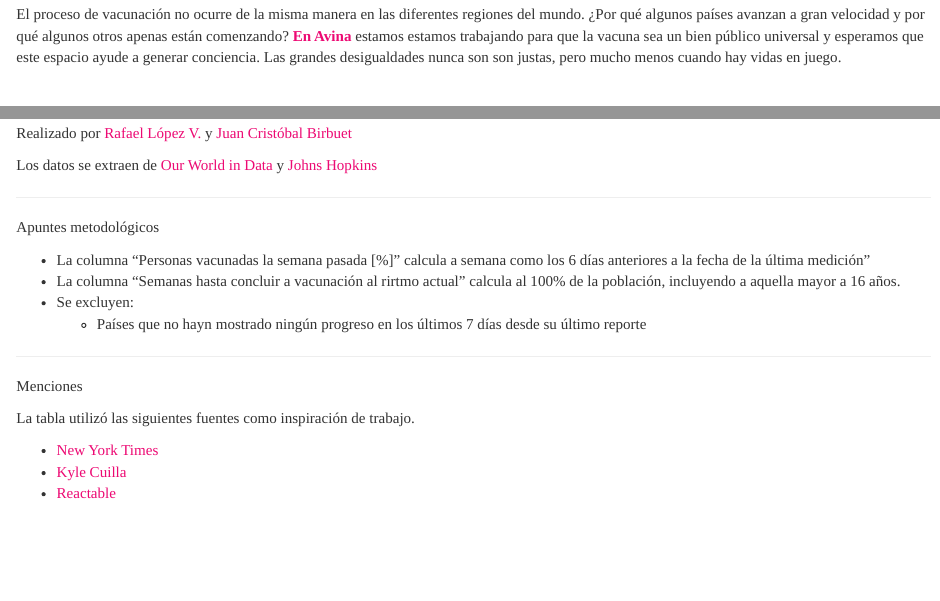
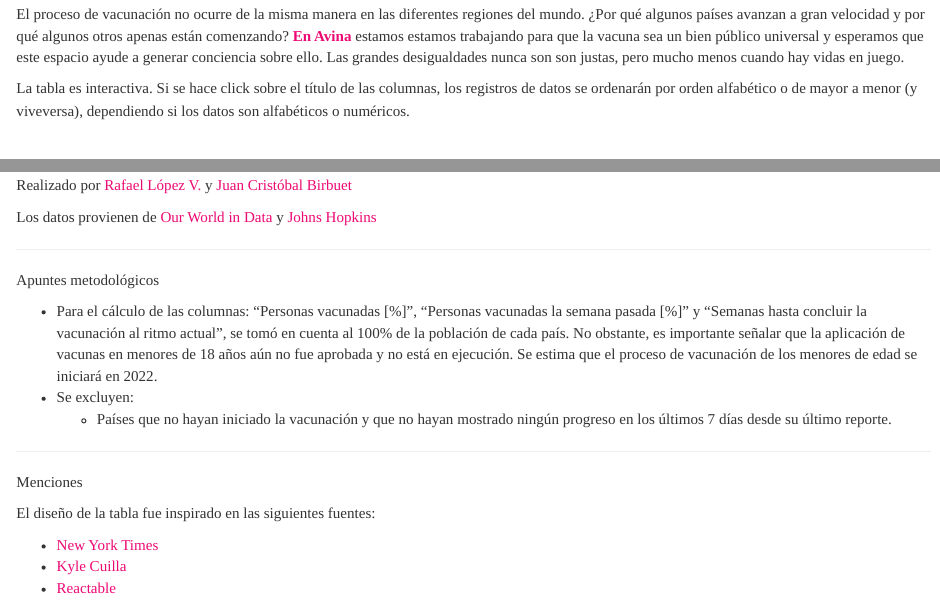
Before and after one commit to rafalopezv/Vaccination-tracker, an R Markdown document (index.Rmd): the page in a window 1100 px wide, from 100 px down, and a second part further down, joined at a grey line. Rendered offline with R 4.5, knitr and Pandoc, with nearby package versions; some code elsewhere in the file could not run offline.

Commit message:
Update index.Rmd

````diff
--- a/index.Rmd
+++ b/index.Rmd
@@ -21,7 +21,9 @@ source("code/limpieza.R")
 
 <br>
 
-El proceso de vacunación no ocurre de la misma manera en las diferentes regiones del mundo. ¿Por qué algunos países avanzan a gran velocidad y por qué algunos otros apenas están comenzando? [**En Avina**](https://www.avina.net/en/home/) estamos estamos trabajando para que la vacuna sea un bien público universal y esperamos que este espacio ayude a generar conciencia. Las grandes desigualdades nunca son son justas, pero mucho menos cuando hay vidas en juego.
+El proceso de vacunación no ocurre de la misma manera en las diferentes regiones del mundo. ¿Por qué algunos países avanzan a gran velocidad y por qué algunos otros apenas están comenzando? [**En Avina**](https://www.avina.net/en/home/) estamos estamos trabajando para que la vacuna sea un bien público universal y esperamos que este espacio ayude a generar conciencia sobre ello. Las grandes desigualdades nunca son son justas, pero mucho menos cuando hay vidas en juego.
+
+La tabla es interactiva. Si se hace click sobre el título de las columnas, los registros de datos se ordenarán por orden alfabético o de mayor a menor (y viveversa), dependiendo si los datos son alfabéticos o numéricos.
 
 <br>
 ```{r echo = FALSE}
@@ -188,23 +190,22 @@ reactable(
 
 Realizado por [Rafael López V.](https://rafalopezv.io/) y [Juan Cristóbal Birbuet](https://www.linkedin.com/in/juan-cristóbal-birbuet-rosazza-b563208/)
 
-Los datos se extraen de [Our World in Data](https://github.com/owid/covid-19-data/blob/master/public/data/README.md) y [Johns Hopkins](https://github.com/CSSEGISandData/COVID-19)
+Los datos provienen de [Our World in Data](https://github.com/owid/covid-19-data/blob/master/public/data/README.md) y [Johns Hopkins](https://github.com/CSSEGISandData/COVID-19)
 
 <hr>
 Apuntes metodológicos
 
-- La columna "Personas vacunadas la semana pasada [%]" calcula a semana como los 6 días anteriores a la fecha de la última medición"
-- La columna "Semanas hasta concluir a vacunación al rirtmo actual"  calcula al 100% de la población, incluyendo a aquella mayor a 16 años.
+- Para el cálculo de las columnas: "Personas vacunadas [%]", "Personas vacunadas la semana pasada [%]" y "Semanas hasta concluir la vacunación al ritmo actual", se tomó en cuenta al 100% de la población de cada país. No obstante, es importante señalar que la aplicación de vacunas en menores de 18 años aún no fue aprobada y no está en ejecución. Se estima que el proceso de vacunación de los menores de edad se iniciará en 2022.
 - Se excluyen:
-  - Países que no hayn mostrado ningún progreso en los últimos 7 días desde su último reporte
+  - Países que no hayan iniciado la vacunación y que no hayan mostrado ningún progreso en los últimos 7 días desde su último reporte.
 
 <hr>
 Menciones
 
-La tabla utilizó las siguientes fuentes como inspiración de trabajo.
+El diseño de la tabla fue inspirado en las siguientes fuentes:
 
 - [New York Times](https://www.nytimes.com/interactive/2021/01/25/world/europe/global-vaccination-population-rate.html)
-- [Kyle Cuilla](https://rpubs.com/kcuilla/nfl_team_ratings)
+- [Kyle Cuilla](https://rafalopezv.github.io/vaccines/)
 - [Reactable](https://glin.github.io/reactable/)
 
 <hr>
````
